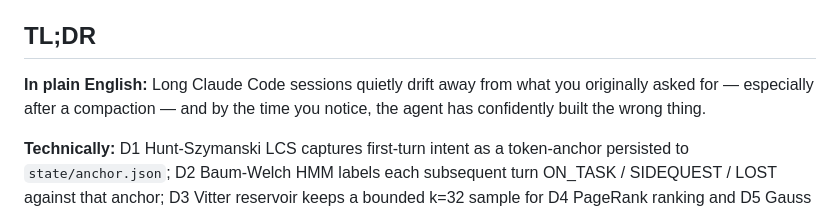
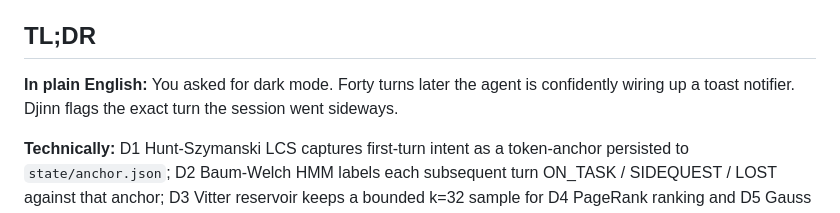
Before and after one commit to enchanted-plugins/djinn, a Markdown page: README.md, the part around the change. Drawn GitHub-style.

Commit message:
docs(readme): rewrite TL;DR plain-English line for punch and specificity

```diff
--- a/README.md
+++ b/README.md
@@ -21,7 +21,7 @@ Pins the original session intent, watches for long-horizon drift across `/compac
 
 ## TL;DR
 
-**In plain English:** Long Claude Code sessions quietly drift away from what you originally asked for — especially after a compaction — and by the time you notice, the agent has confidently built the wrong thing.
+**In plain English:** You asked for dark mode. Forty turns later the agent is confidently wiring up a toast notifier. Djinn flags the exact turn the session went sideways.
 
 **Technically:** D1 Hunt-Szymanski LCS captures first-turn intent as a token-anchor persisted to `state/anchor.json`; D2 Baum-Welch HMM labels each subsequent turn ON_TASK / SIDEQUEST / LOST against that anchor; D3 Vitter reservoir keeps a bounded k=32 sample for D4 PageRank ranking and D5 Gauss posterior calibration. Every advisory carries `(preservation_score, ci_low, ci_high, N)` from a 1000-iteration non-parametric bootstrap — no N means no advisory.
 
```
